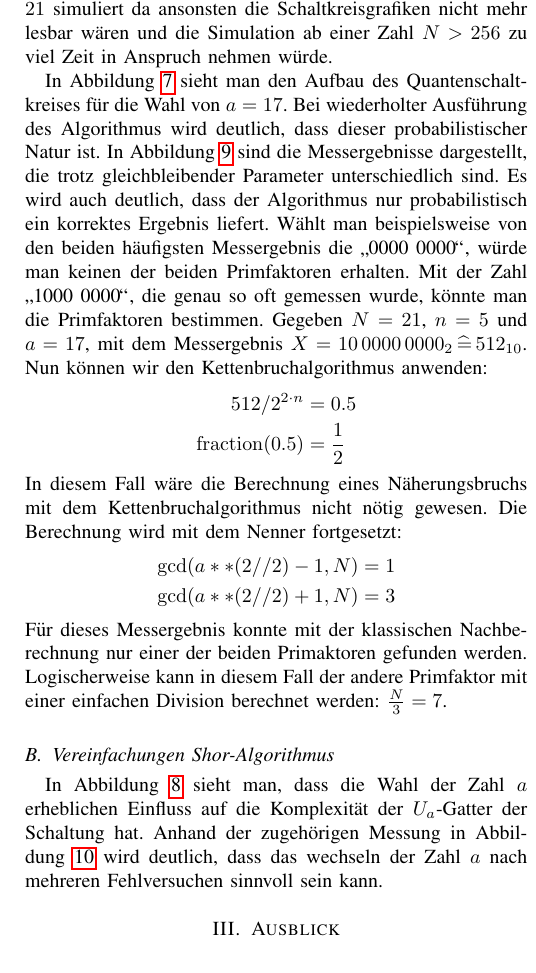
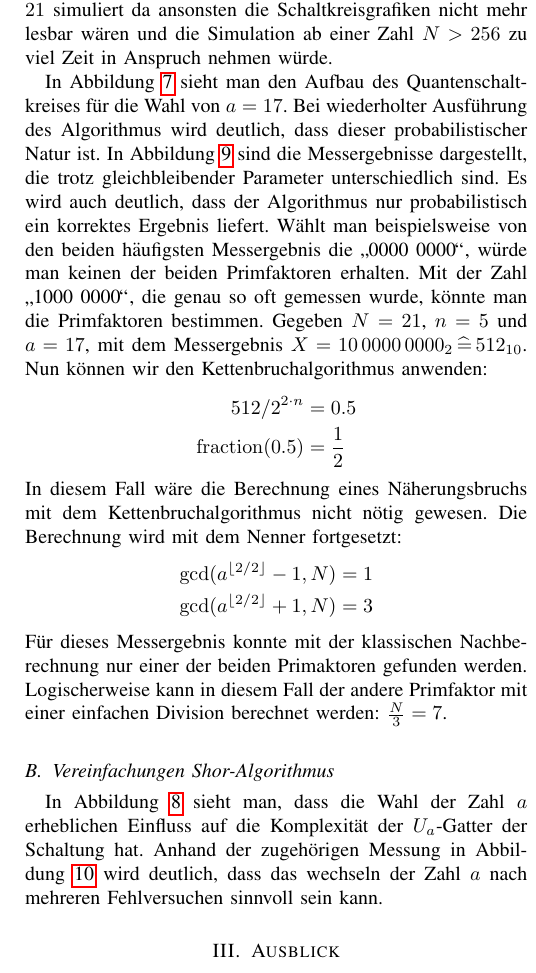
Before and after one commit to Siytta/bachelorarbeit, a LaTeX paper (PP-Paper/Praxisprojekt_Bericht/main.tex): part of one column of page 6 of 10, cut so that both start at the same text. Compiled offline with pdfLaTeX.

Commit message:
fix maths markup

```diff
--- a/PP-Paper/Praxisprojekt_Bericht/main.tex
+++ b/PP-Paper/Praxisprojekt_Bericht/main.tex
@@ -494,8 +494,8 @@ In diesem Fall wäre die Berechnung eines Näherungsbruchs mit dem Kettenbruchal
 Die Berechnung wird mit dem Nenner fortgesetzt:
 \begin{equation*}
 \begin{split}
-  \gcd(a**(2//2)-1, N) = 1\\
-  \gcd(a**(2//2)+1, N) = 3
+  \gcd(a^{\lfloor 2/2\rfloor}-1, N) = 1\\
+  \gcd(a^{\lfloor 2/2\rfloor}+1, N) = 3
 \end{split}
 \end{equation*}
 Für dieses Messergebnis konnte mit der klassischen Nachberechnung
```
